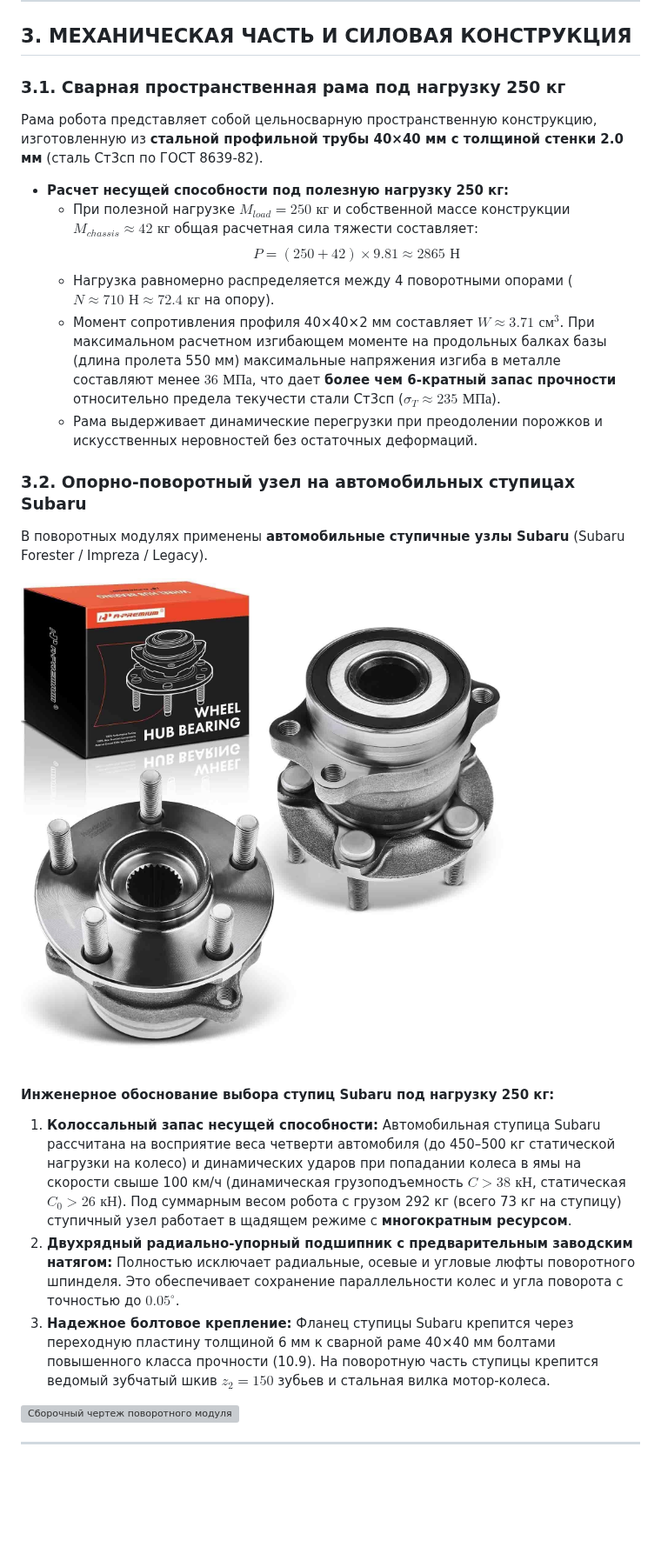
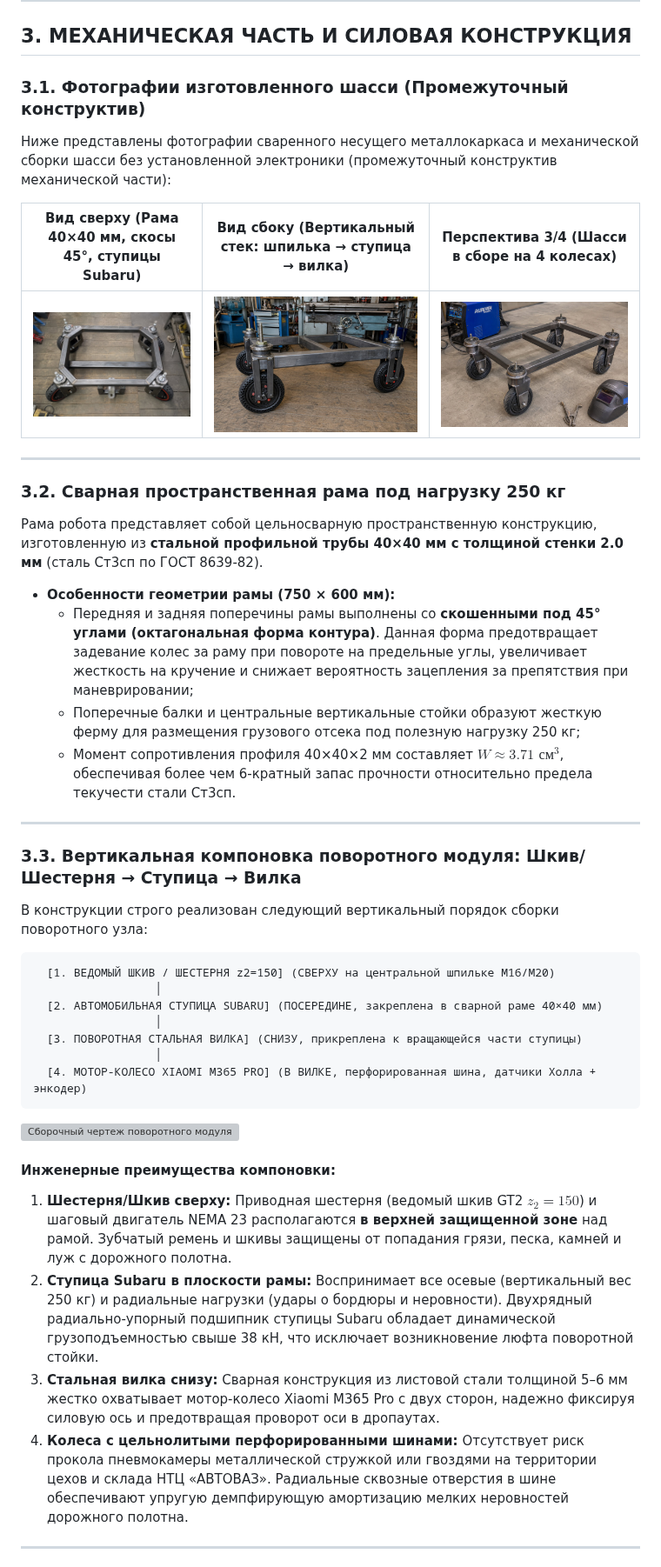
Before and after one commit to danilka-revin/rus_slam, a Markdown page: docs/TECHNICAL_SPECIFICATION.md, the part around the change. Shown at 87% size. Drawn GitHub-style; pictures changed too: docs/images/chassis_perspective.jpg (added), docs/images/chassis_side_view.jpg (added), docs/images/chassis_top_view.jpg (added); blank space fills up the shorter version; grey boxes are pictures that could not be loaded.

````diff
--- a/docs/TECHNICAL_SPECIFICATION.md
+++ b/docs/TECHNICAL_SPECIFICATION.md
@@ -43,29 +43,48 @@
 
 ## 3. МЕХАНИЧЕСКАЯ ЧАСТЬ И СИЛОВАЯ КОНСТРУКЦИЯ
 
-### 3.1. Сварная пространственная рама под нагрузку 250 кг
+### 3.1. Фотографии изготовленного шасси (Промежуточный конструктив)
+
+Ниже представлены фотографии сваренного несущего металлокаркаса и механической сборки шасси без установленной электроники (промежуточный конструктив механической части):
+
+| Вид сверху (Рама 40×40 мм, скосы 45°, ступицы Subaru) | Вид сбоку (Вертикальный стек: шпилька → ступица → вилка) | Перспектива 3/4 (Шасси в сборе на 4 колесах) |
+| :---: | :---: | :---: |
+| ![Вид сверху](images/chassis_top_view.jpg) | ![Вид сбоку](images/chassis_side_view.jpg) | ![Перспектива](images/chassis_perspective.jpg) |
+
+---
+
+### 3.2. Сварная пространственная рама под нагрузку 250 кг
 
 Рама робота представляет собой цельносварную пространственную конструкцию, изготовленную из **стальной профильной трубы 40×40 мм с толщиной стенки 2.0 мм** (сталь Ст3сп по ГОСТ 8639-82).
 
-- **Расчет несущей способности под полезную нагрузку 250 кг:**
-  - При полезной нагрузке $M_{load} = 250 \text{ кг}$ и собственной массе конструкции $M_{chassis} \approx 42 \text{ кг}$ общая расчетная сила тяжести составляет:
-    $$P = (250 + 42) \times 9.81 \approx 2865 \text{ Н}$$
-  - Нагрузка равномерно распределяется между 4 поворотными опорами ($N \approx 710 \text{ Н} \approx 72.4 \text{ кг}$ на опору).
-  - Момент сопротивления профиля 40×40×2 мм составляет $W \approx 3.71 \text{ см}^3$. При максимальном расчетном изгибающем моменте на продольных балках базы (длина пролета 550 мм) максимальные напряжения изгиба в металле составляют менее $36 \text{ МПа}$, что дает **более чем 6-кратный запас прочности** относительно предела текучести стали Ст3сп ($\sigma_T \approx 235 \text{ МПа}$).
-  - Рама выдерживает динамические перегрузки при преодолении порожков и искусственных неровностей без остаточных деформаций.
+- **Особенности геометрии рамы (750 × 600 мм):**
+  - Передняя и задняя поперечины рамы выполнены со **скошенными под 45° углами (октагональная форма контура)**. Данная форма предотвращает задевание колес за раму при повороте на предельные углы, увеличивает жесткость на кручение и снижает вероятность зацепления за препятствия при маневрировании;
+  - Поперечные балки и центральные вертикальные стойки образуют жесткую ферму для размещения грузового отсека под полезную нагрузку 250 кг;
+  - Момент сопротивления профиля 40×40×2 мм составляет $W \approx 3.71 \text{ см}^3$, обеспечивая более чем 6-кратный запас прочности относительно предела текучести стали Ст3сп.
 
-### 3.2. Опорно-поворотный узел на автомобильных ступицах Subaru
+---
 
-В поворотных модулях применены **автомобильные ступичные узлы Subaru** (Subaru Forester / Impreza / Legacy).
+### 3.3. Вертикальная компоновка поворотного модуля: Шкив/Шестерня → Ступица → Вилка
 
-![Ступичный узел Subaru](images/subaru_hub_bearing.jpg)
+В конструкции строго реализован следующий вертикальный порядок сборки поворотного узла:
 
-#### Инженерное обоснование выбора ступиц Subaru под нагрузку 250 кг:
-1. **Колоссальный запас несущей способности:** Автомобильная ступица Subaru рассчитана на восприятие веса четверти автомобиля (до 450–500 кг статической нагрузки на колесо) и динамических ударов при попадании колеса в ямы на скорости свыше 100 км/ч (динамическая грузоподъемность $C > 38 \text{ кН}$, статическая $C_0 > 26 \text{ кН}$). Под суммарным весом робота с грузом 292 кг (всего 73 кг на ступицу) ступичный узел работает в щадящем режиме с **многократным ресурсом**.
-2. **Двухрядный радиально-упорный подшипник с предварительным заводским натягом:** Полностью исключает радиальные, осевые и угловые люфты поворотного шпинделя. Это обеспечивает сохранение параллельности колес и угла поворота с точностью до $0.05^\circ$.
-3. **Надежное болтовое крепление:** Фланец ступицы Subaru крепится через переходную пластину толщиной 6 мм к сварной раме 40×40 мм болтами повышенного класса прочности (10.9). На поворотную часть ступицы крепится ведомый зубчатый шкив $z_2 = 150$ зубьев и стальная вилка мотор-колеса.
+```text
+  [1. ВЕДОМЫЙ ШКИВ / ШЕСТЕРНЯ z2=150] (СВЕРХУ на центральной шпильке М16/М20)
+                  │
+  [2. АВТОМОБИЛЬНАЯ СТУПИЦА SUBARU] (ПОСЕРЕДИНЕ, закреплена в сварной раме 40×40 мм)
+                  │
+  [3. ПОВОРОТНАЯ СТАЛЬНАЯ ВИЛКА] (СНИЗУ, прикреплена к вращающейся части ступицы)
+                  │
+  [4. МОТОР-КОЛЕСО XIAOMI M365 PRO] (В ВИЛКЕ, перфорированная шина, датчики Холла + энкодер)
+```
 
 ![Сборочный чертеж поворотного модуля](images/pod_assembly.svg)
+
+#### Инженерные преимущества компоновки:
+1. **Шестерня/Шкив сверху:** Приводная шестерня (ведомый шкив GT2 $z_2 = 150$) и шаговый двигатель NEMA 23 располагаются **в верхней защищенной зоне** над рамой. Зубчатый ремень и шкивы защищены от попадания грязи, песка, камней и луж с дорожного полотна.
+2. **Ступица Subaru в плоскости рамы:** Воспринимает все осевые (вертикальный вес 250 кг) и радиальные нагрузки (удары о бордюры и неровности). Двухрядный радиально-упорный подшипник ступицы Subaru обладает динамической грузоподъемностью свыше 38 кН, что исключает возникновение люфта поворотной стойки.
+3. **Стальная вилка снизу:** Сварная конструкция из листовой стали толщиной 5–6 мм жестко охватывает мотор-колесо Xiaomi M365 Pro с двух сторон, надежно фиксируя силовую ось и предотвращая проворот оси в дропаутах.
+4. **Колеса с цельнолитыми перфорированными шинами:** Отсутствует риск прокола пневмокамеры металлической стружкой или гвоздями на территории цехов и склада НТЦ «АВТОВАЗ». Радиальные сквозные отверстия в шине обеспечивают упругую демпфирующую амортизацию мелких неровностей дорожного полотна.
 
 ---
 
````
Also changed, not shown: README.md (+29 -8 lines), docs/EXPLANATORY_NOTE_AVTOVAZ.md (+6 -3 lines), docs/images/chassis_real_assembled.jpg (added), 1 other file.
